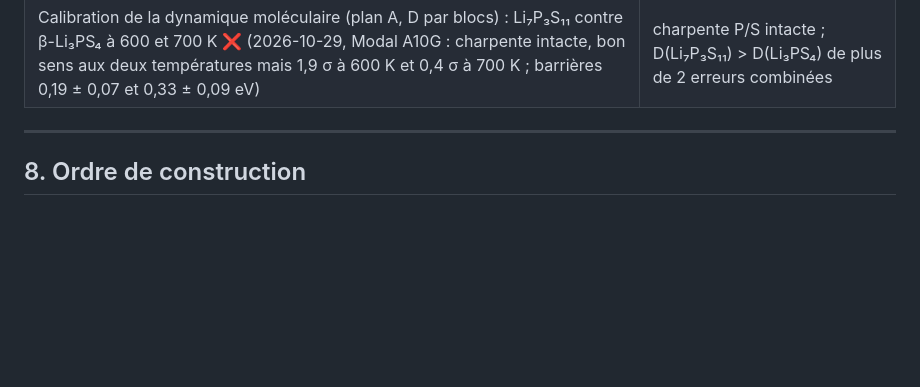
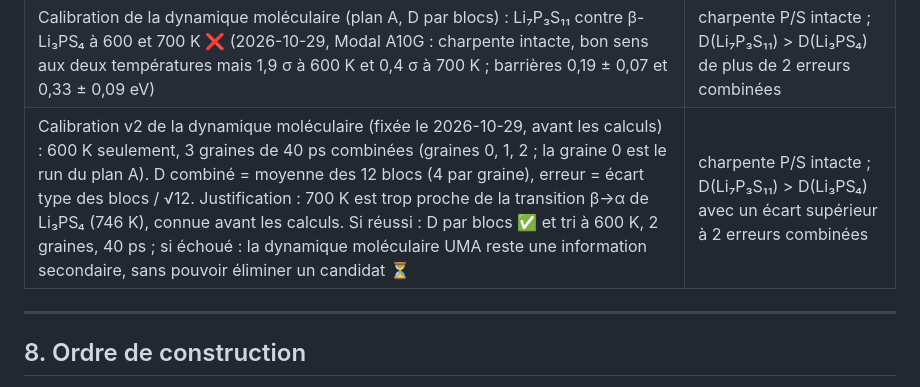
Before and after one commit to hkdebendo/autolab, a Markdown page: SPEC.md, the part around the change. Drawn GitHub-style; blank space fills up the shorter version.

Commit message:
SPEC: MD calibration v2 truth test, fixed before the runs (600 K only, 3 seeds of 40 ps, > 2 combined errors)

```diff
--- a/SPEC.md
+++ b/SPEC.md
@@ -281,6 +281,7 @@ Un module n'est terminé que si son test de vérité passe. Les tests UMA ne tou
 | Détecteur S–S sur Li₂S / LiS₄ | faux / vrai |
 | Client LLM : réponse JSON valide | clés présentes après ≤ 3 essais |
 | Calibration de la dynamique moléculaire (plan A, D par blocs) : Li₇P₃S₁₁ contre β-Li₃PS₄ à 600 et 700 K ❌ (2026-10-29, Modal A10G : charpente intacte, bon sens aux deux températures mais 1,9 σ à 600 K et 0,4 σ à 700 K ; barrières 0,19 ± 0,07 et 0,33 ± 0,09 eV) | charpente P/S intacte ; D(Li₇P₃S₁₁) > D(Li₃PS₄) de plus de 2 erreurs combinées |
+| Calibration v2 de la dynamique moléculaire (fixée le 2026-10-29, avant les calculs) : 600 K seulement, 3 graines de 40 ps combinées (graines 0, 1, 2 ; la graine 0 est le run du plan A). D combiné = moyenne des 12 blocs (4 par graine), erreur = écart type des blocs / √12. Justification : 700 K est trop proche de la transition β→α de Li₃PS₄ (746 K), connue avant les calculs. Si réussi : D par blocs ✅ et tri à 600 K, 2 graines, 40 ps ; si échoué : la dynamique moléculaire UMA reste une information secondaire, sans pouvoir éliminer un candidat ⏳ | charpente P/S intacte ; D(Li₇P₃S₁₁) > D(Li₃PS₄) avec un écart supérieur à 2 erreurs combinées |
 
 ---
 
```
